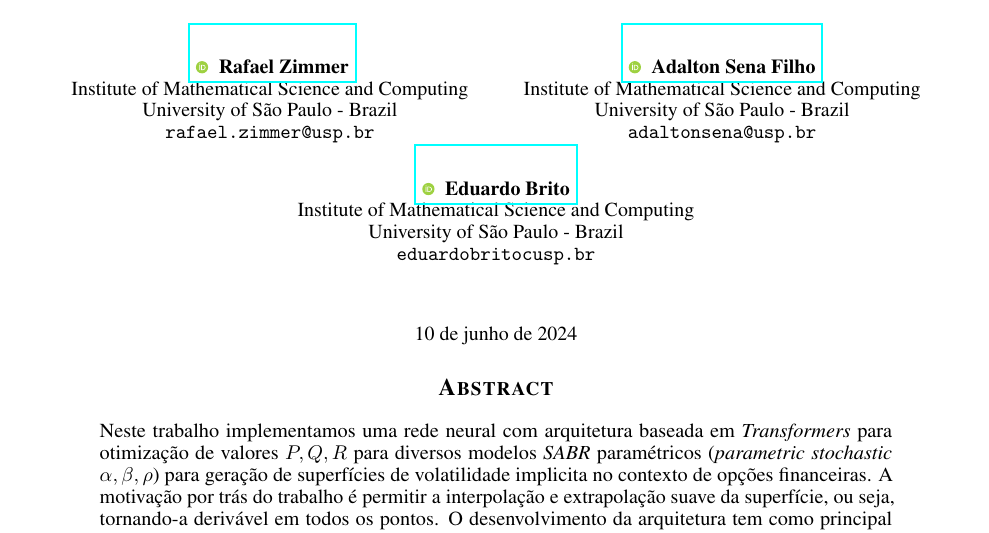
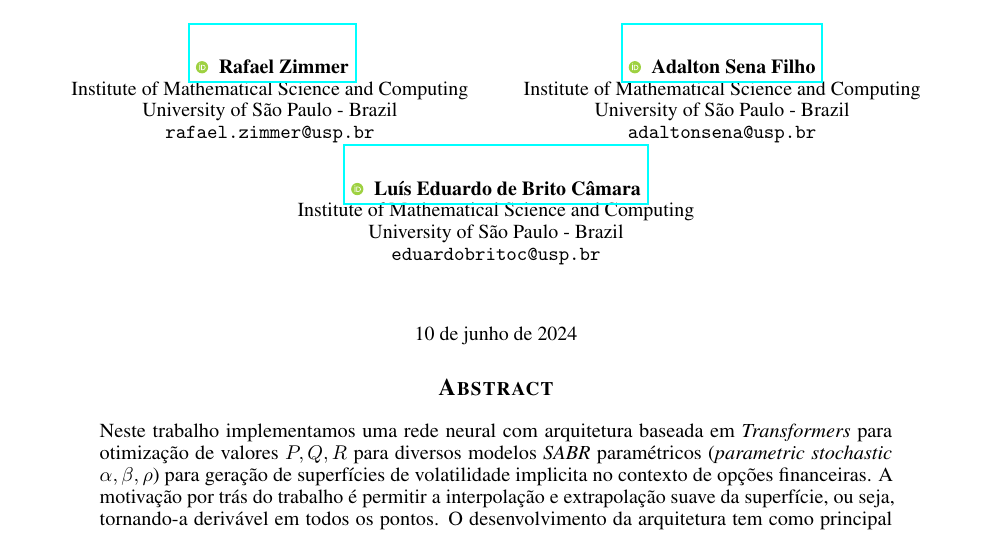
Before and after one commit to rzimmerdev/implied-volatility, a LaTeX paper (paper/paper.tex): part of page 1 of 10, cut so that both start at the same text. Compiled offline with pdfLaTeX.

Commit message:
Finished paper

```diff
--- a/paper/paper.tex
+++ b/paper/paper.tex
@@ -36,11 +36,11 @@
 	\And
 	\href{https://orcid.org/0000-0000-0000-0000}{
 		\includegraphics[scale=0.06]{resources/orcid.pdf}
-		\hspace{1mm}Eduardo Brito
+		\hspace{1mm}Luís Eduardo de Brito Câmara
 	}\\
 	Institute of Mathematical Science and Computing\\
 	University of São Paulo - Brazil \\
-	\texttt{eduardobritocusp.br} \\
+	\texttt{eduardobritoc@usp.br} \\
 }
 
 %\date{}
@@ -52,7 +52,7 @@
 \hypersetup{
 	pdftitle={Transformers para Geração de Superfícies Suaves de Volatilidade Implícita},
 	pdfsubject={q-bio.NC, q-bio.QM},
-	pdfauthor={Zimmer, R., Filho, A., Brito, E.},
+	pdfauthor={Zimmer, R., Filho, A., Câmara, L.},
 	pdfkeywords={Redes Neurais, Regressão, Volatilidade Implícita, Opções, Derivativos},
 }
 
```
